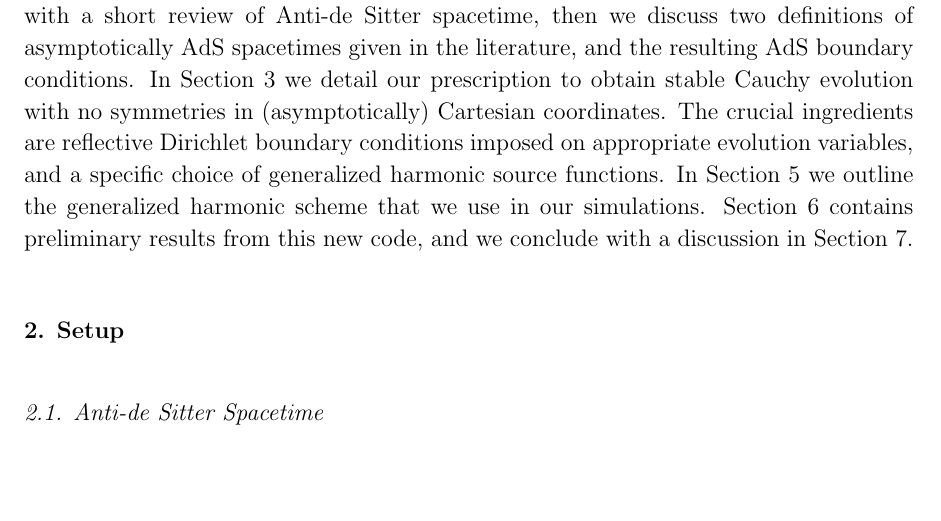
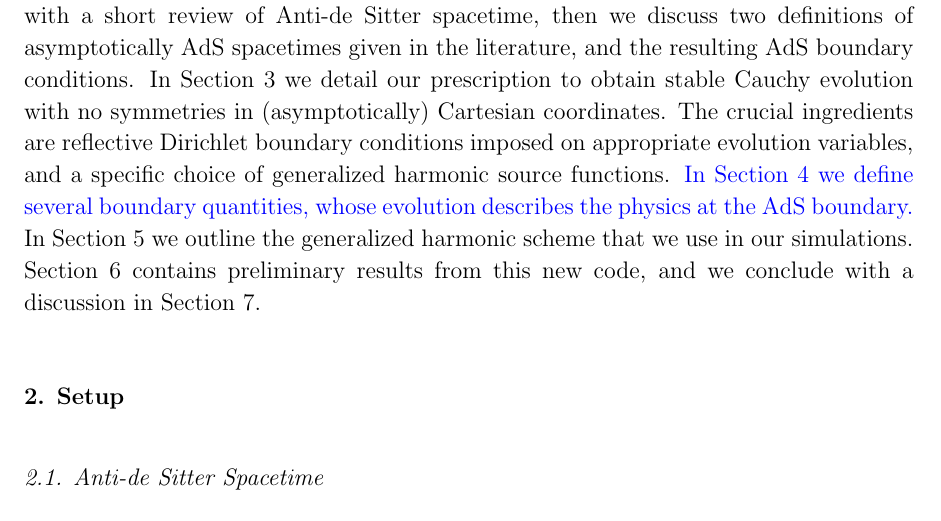
Before and after one commit to lorenzorossi7/Cauchy_AdS_No_Symmetries_3p1_paper, a LaTeX paper (3p1.tex): part of page 3 of 32, cut so that both start at the same text, the shorter picture padded with empty space. Compiled offline with pdfLaTeX.

Commit message:
Commit before pulling from Hans

```diff
--- a/3p1.tex
+++ b/3p1.tex
@@ -102,6 +102,7 @@ The simulations are based on a code employing second order finite difference der
 This article is organized as follows.
 In Section~\ref{sec:setup} we describe the setup. We start with a short review of Anti-de Sitter spacetime, then we discuss two definitions of asymptotically AdS spacetimes given in the literature, and the resulting AdS boundary conditions.
 In Section~\ref{sec:pre_sta} we detail our prescription to obtain stable Cauchy evolution with no symmetries in (asymptotically) Cartesian coordinates. The crucial ingredients are reflective Dirichlet boundary conditions imposed on appropriate evolution variables, and a specific choice of generalized harmonic source functions.
+\textcolor{blue}{In Section~\ref{sec:bouset2} we define several boundary quantities, whose evolution describes the physics at the AdS boundary.}
 In Section~\ref{sec:numerical_scheme} we outline the generalized harmonic scheme that we use in our simulations.
 Section~\ref{sec:results} contains preliminary results from this new code, and we conclude with a discussion in Section~\ref{sec:Discussion}.
 
```
